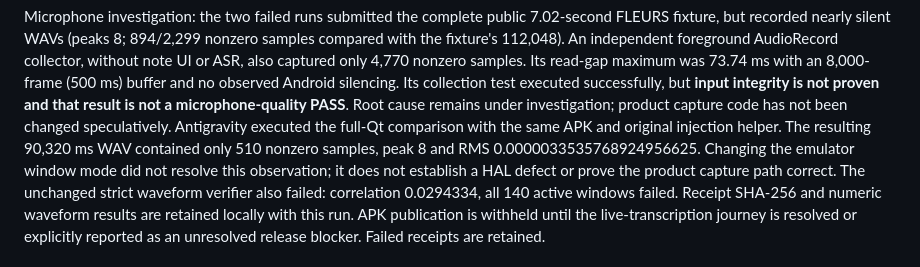
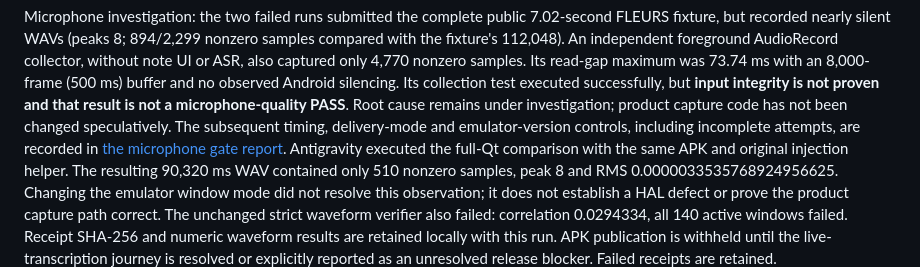
Before and after one commit to dashjeong/MCastTalk, a Markdown page: docs/TEST_REPORT.md, the part around the change. Drawn GitHub-style.

Commit message:
Document microphone controls and unresolved release gate

```diff
--- a/docs/TEST_REPORT.md
+++ b/docs/TEST_REPORT.md
@@ -59,6 +59,8 @@ also captured only 4,770 nonzero samples. Its read-gap maximum was 73.74 ms with
 (500 ms) buffer and no observed Android silencing. Its collection test executed successfully,
 but **input integrity is not proven and that result is not a microphone-quality PASS**.
 Root cause remains under investigation; product capture code has not been changed speculatively.
+The subsequent timing, delivery-mode and emulator-version controls, including incomplete
+attempts, are recorded in [the microphone gate report](MICROPHONE_GATE_0_2_45.md).
 Antigravity executed the full-Qt comparison with the same APK and original injection helper.
 The resulting 90,320 ms WAV contained only 510 nonzero samples, peak 8 and RMS
 0.0000033535768924956625. Changing the emulator window mode did not resolve this observation;
```
Also changed, not shown: docs/MICROPHONE_GATE_0_2_45.md (added, +82 -0 lines).
